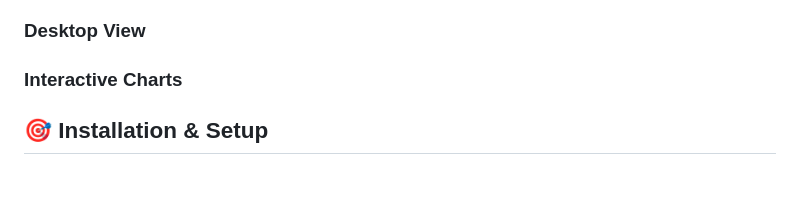
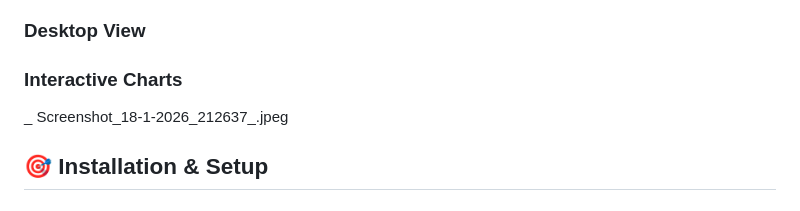
Before and after one commit to Minahil2117/Interactive-Weather-Forecast-Dashboard, a Markdown page: README.md, the part around the change. GitHub-like rendering.

```diff
--- a/README.md
+++ b/README.md
@@ -41,6 +41,7 @@ Experience the weather dashboard live: **[Your Live Demo URL Here]**
 
 
 ### Interactive Charts
+_ Screenshot_18-1-2026_212637_.jpeg
 
 ## 🎯 Installation & Setup
 
```
